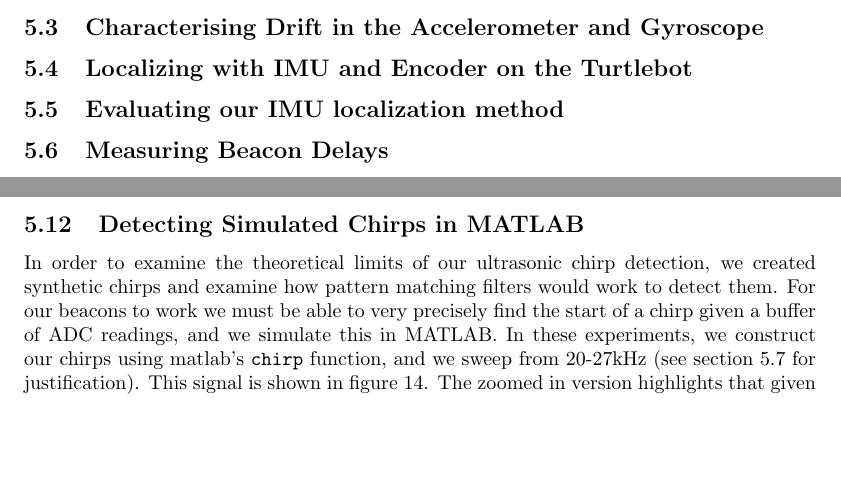
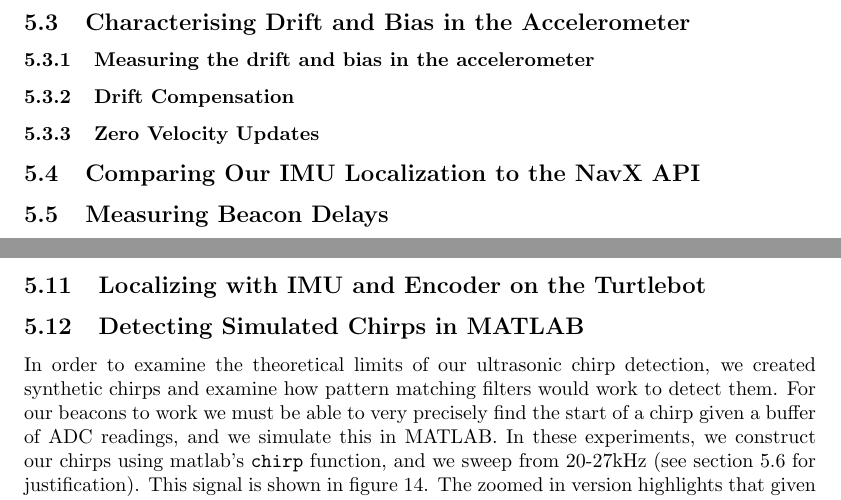
Before and after one commit to PHIL-MQP/c_term_report, a LaTeX document (c_term_report.tex): two parts of pages 18 and 23 of 46 before the commit and two parts of pages 18 and 24 of 47 after it, joined at a grey line, cut so that both start at the same text, the shorter picture padded with empty space. Compiled offline with pdfLaTeX.

Commit message:
add sections for dorothy

```diff
--- a/c_term_report.tex
+++ b/c_term_report.tex
@@ -267,13 +267,26 @@
 
     % FIXME: log raw gyro during next mocap!
 
-  \subsection{Characterising Drift in the Accelerometer and Gyroscope}
+  \subsection{Characterising Drift and Bias in the Accelerometer}
 
-  \subsection{Localizing with IMU and Encoder on the Turtlebot}
+    \subsubsection{Measuring the drift and bias in the accelerometer}
 
-    % not sure this should actually be a section...
+    % report the drifts and biases we saw in the circles test and in the
+    % talk about how there weren't any obvious trends in bias
+    % discuss the static tests you did where the rio was stationary, and report how much you say it drifting
+    % we can do the same for the nypro stuff, showing how drift effects velociton and position as you integrate/double integrate
 
-  \subsection{Evaluating our IMU localization method}
+    \subsubsection{Drift Compensation}
+
+    % then, explain what we tried to do to compensate for drift, and why it didn't really fix it
+
+    \subsubsection{Zero Velocity Updates}
+    % talk about how zero velocity udpates improve double integration/position
+
+  \subsection{Comparing Our IMU Localization to the NavX API}
+
+    % FIXME: how good is GetWorldX? Show mocap + nypro circles results
+    % eventually also compare using with old/new mocap data
 
   \subsection{Measuring Beacon Delays}
 
@@ -402,6 +415,10 @@
     \end{figure}
 
     % FIXME redo the results and change out the pictures above now that we have better results
+
+  \subsection{Localizing with IMU and Encoder on the Turtlebot}
+
+    % kacper stuff? mocap turtlebot?
 
   \subsection{Detecting Simulated Chirps in MATLAB}
 
```
Also changed, not shown: c_term_report.tex (8 more changed lines).
